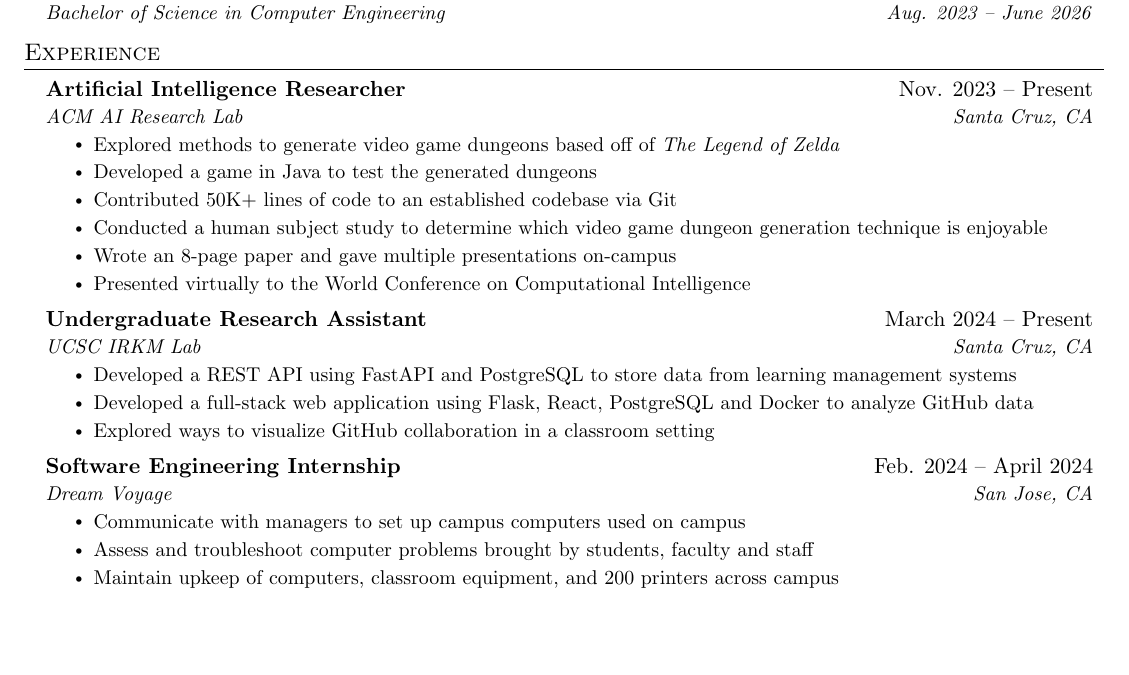
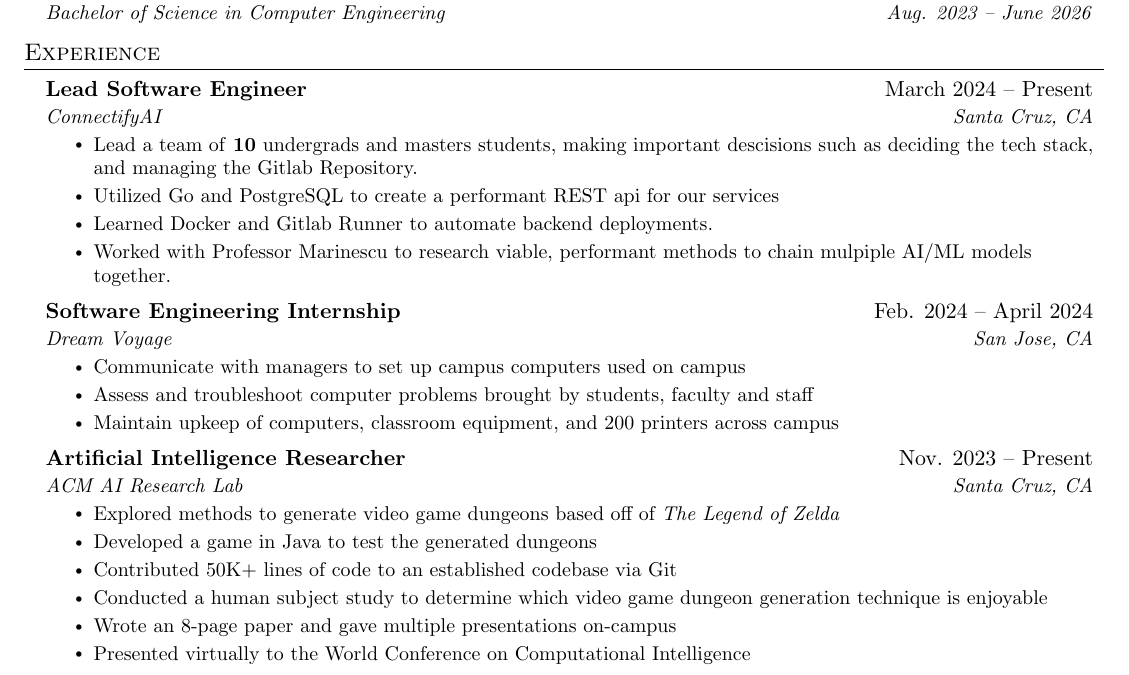
Before and after one commit to suri-codes/resume, a LaTeX CV (resume.tex): part of the page, cut so that both start at the same text, the shorter picture padded with empty space. Compiled offline with pdfLaTeX.

Commit message:
done some

```diff
--- a/resume.tex
+++ b/resume.tex
@@ -128,25 +128,15 @@
 \section{Experience}
   \resumeSubHeadingListStart
 
-    \resumeSubheading
-      {Artificial Intelligence Researcher}{Nov. 2023 -- Present}
-      {ACM AI Research Lab}{Santa Cruz, CA}
-      \resumeItemListStart
-      \resumeItem{Explored methods to generate video game dungeons based off of \emph{The Legend of Zelda}}
-      \resumeItem{Developed a game in Java to test the generated dungeons}
-      \resumeItem{Contributed 50K+ lines of code to an established codebase via Git}
-      \resumeItem{Conducted  a human subject study to determine which video game dungeon generation technique is enjoyable}
-      \resumeItem{Wrote an 8-page paper and gave multiple presentations on-campus}
-      \resumeItem{Presented virtually to the World Conference on Computational Intelligence}
-    \resumeItemListEnd
 
     \resumeSubheading
-      {Undergraduate Research Assistant}{March 2024 -- Present}
-      {UCSC IRKM Lab}{Santa Cruz, CA}
+      {Lead Software Engineer}{March 2024 -- Present}
+      {ConnectifyAI}{Santa Cruz, CA}
       \resumeItemListStart
-        \resumeItem{Developed a REST API using FastAPI and PostgreSQL to store data from learning management systems}
-        \resumeItem{Developed a full-stack web application using Flask, React, PostgreSQL and Docker to analyze GitHub data}
-        \resumeItem{Explored ways to visualize GitHub collaboration in a classroom setting}
+        \resumeItem{Lead a team of \textbf{10} undergrads and masters students, making important descisions such as deciding the tech stack, and managing the Gitlab Repository.}
+        \resumeItem{Utilized Go and PostgreSQL to create a performant REST api for our services}
+        \resumeItem{Learned Docker and Gitlab Runner to automate backend deployments.}
+        \resumeItem{Worked with Professor Marinescu to research viable, performant methods to chain mulpiple AI/ML models together.}
       \resumeItemListEnd
 
 % -----------Multiple Positions Heading-----------
@@ -168,6 +158,17 @@
         \resumeItem{Maintain upkeep of computers, classroom equipment, and 200 printers across campus}
     \resumeItemListEnd
 
+    \resumeSubheading
+    {Artificial Intelligence Researcher}{Nov. 2023 -- Present}
+    {ACM AI Research Lab}{Santa Cruz, CA}
+    \resumeItemListStart
+    \resumeItem{Explored methods to generate video game dungeons based off of \emph{The Legend of Zelda}}
+    \resumeItem{Developed a game in Java to test the generated dungeons}
+    \resumeItem{Contributed 50K+ lines of code to an established codebase via Git}
+    \resumeItem{Conducted  a human subject study to determine which video game dungeon generation technique is enjoyable}
+    \resumeItem{Wrote an 8-page paper and gave multiple presentations on-campus}
+    \resumeItem{Presented virtually to the World Conference on Computational Intelligence}
+    \resumeItemListEnd
 
   \resumeSubHeadingListEnd
 
```
Also changed, not shown: resume.pdf, 1 other file.
